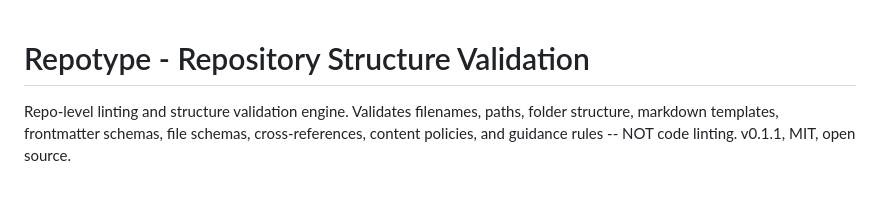
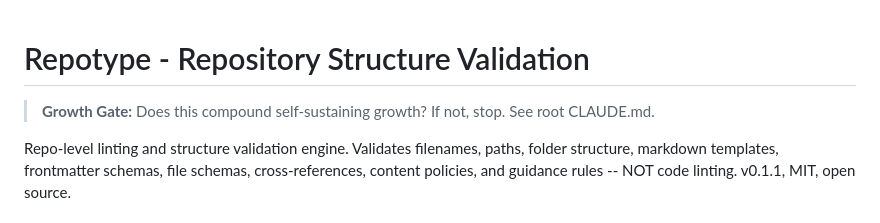
Before and after one commit to supernalintelligence/repotype, a Markdown page: CLAUDE.md, the part around the change. GitHub-like rendering; blank space fills up the shorter version.

Commit message:
docs: add Growth Gate header to CLAUDE.md
Co-Authored-By: Claude Sonnet 4.6 <noreply@anthropic.com>

```diff
--- a/CLAUDE.md
+++ b/CLAUDE.md
@@ -1,4 +1,6 @@
 # Repotype - Repository Structure Validation
+
+> **Growth Gate:** Does this compound self-sustaining growth? If not, stop. See root CLAUDE.md.
 
 Repo-level linting and structure validation engine. Validates filenames, paths, folder structure, markdown templates, frontmatter schemas, file schemas, cross-references, content policies, and guidance rules -- NOT code linting. v0.1.1, MIT, open source.
 
```
